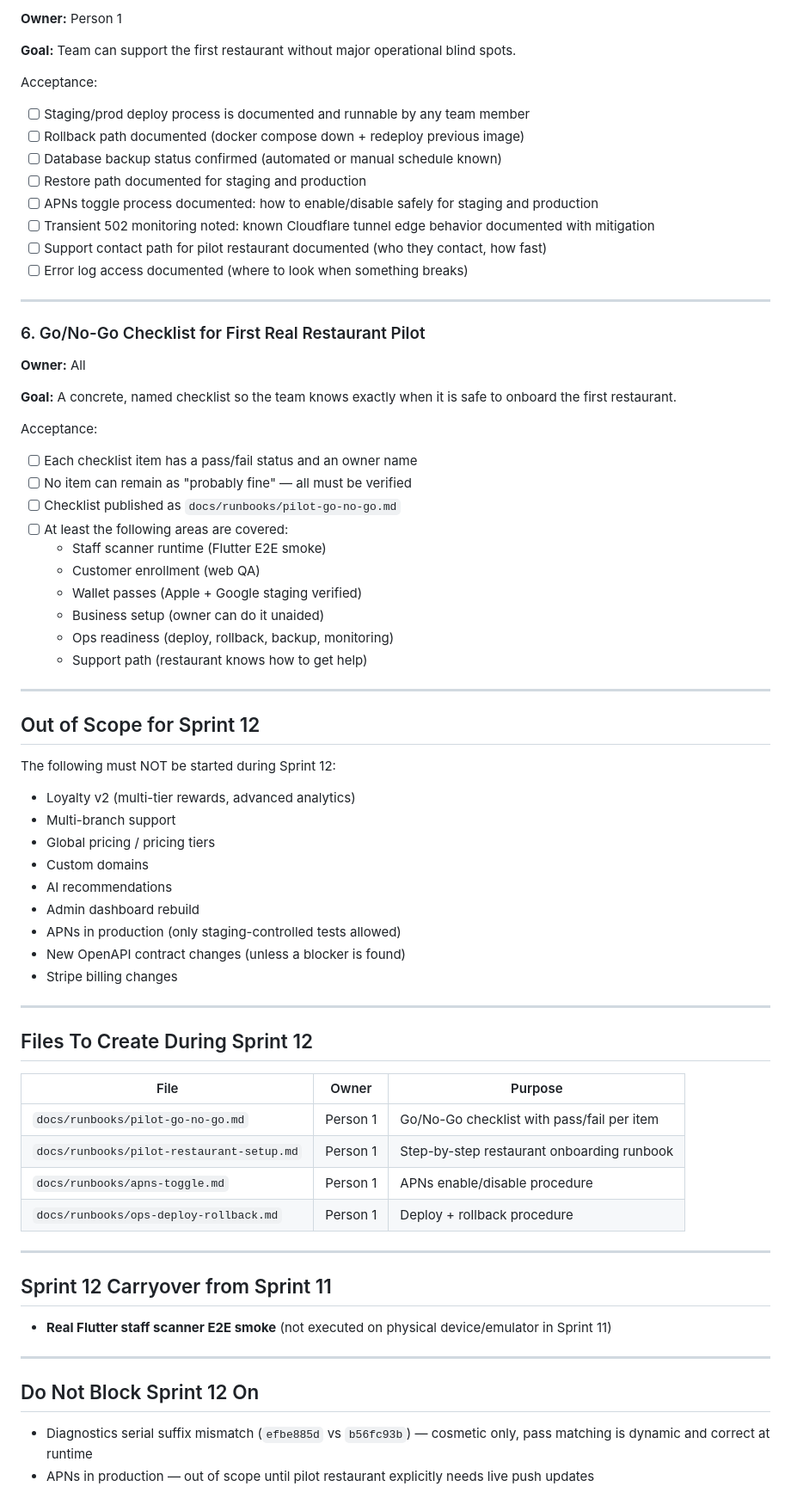
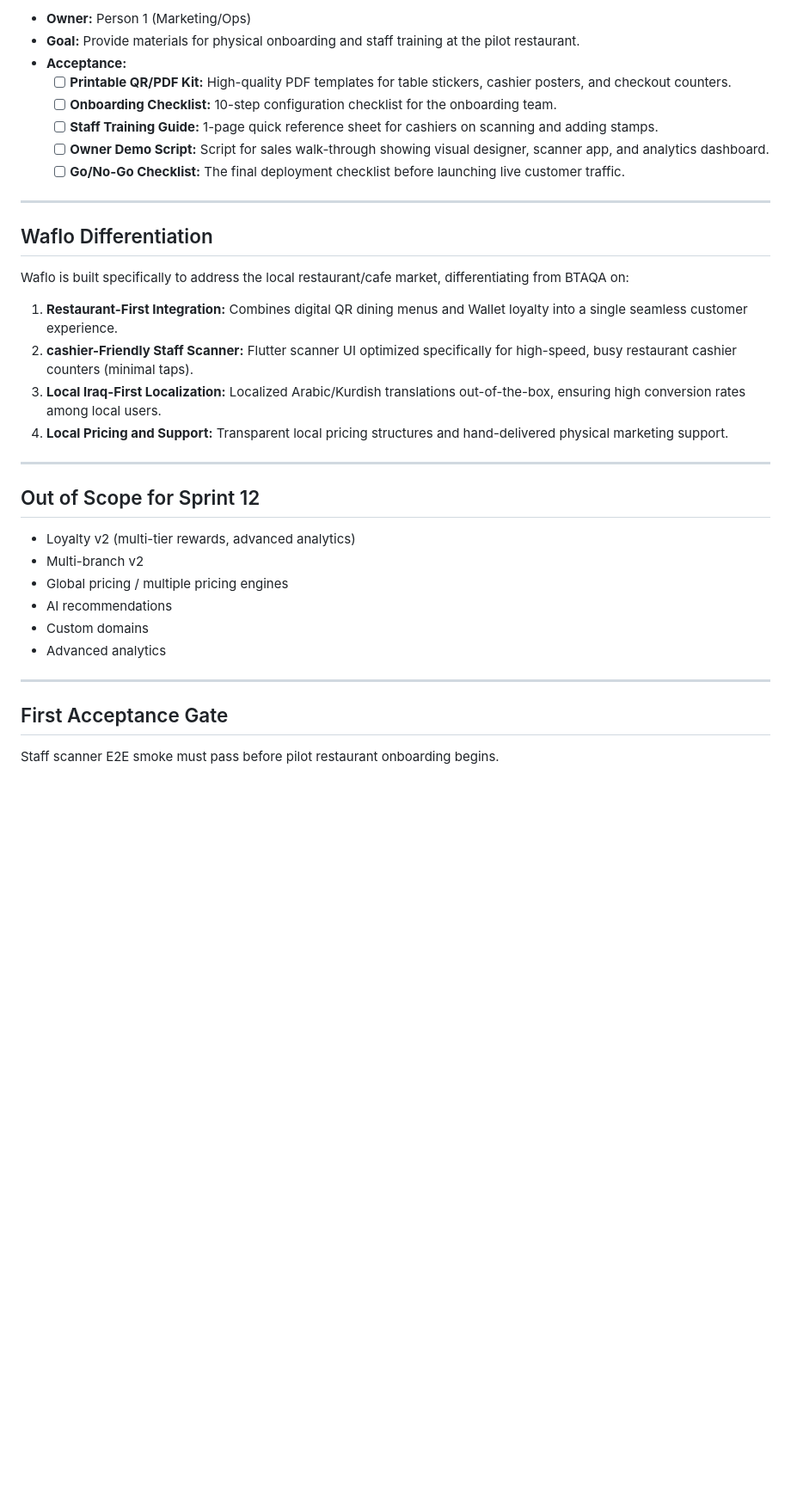
Before and after one commit to TavrixLLC/TavrixMenu, a Markdown page: docs/21-sprint-12-launch-readiness.md, the part around one of its changes. Shown at 86% size. Drawn GitHub-style; blank space fills up the shorter version.

```diff
--- a/docs/21-sprint-12-launch-readiness.md
+++ b/docs/21-sprint-12-launch-readiness.md
@@ -103,76 +89,35 @@ Acceptance:
 
-**Owner:** Person 1
-
-**Goal:** Team can support the first restaurant without major operational blind spots.
-
-Acceptance:
-
-- [ ] Staging/prod deploy process is documented and runnable by any team member
-- [ ] Rollback path documented (docker compose down + redeploy previous image)
-- [ ] Database backup status confirmed (automated or manual schedule known)
-- [ ] Restore path documented for staging and production
-- [ ] APNs toggle process documented: how to enable/disable safely for staging and production
-- [ ] Transient 502 monitoring noted: known Cloudflare tunnel edge behavior documented with mitigation
-- [ ] Support contact path for pilot restaurant documented (who they contact, how fast)
-- [ ] Error log access documented (where to look when something breaks)
+* **Owner:** Person 1 (Marketing/Ops)
+* **Goal:** Provide materials for physical onboarding and staff training at the pilot restaurant.
+* **Acceptance:**
+  - [ ] **Printable QR/PDF Kit:** High-quality PDF templates for table stickers, cashier posters, and checkout counters.
+  - [ ] **Onboarding Checklist:** 10-step configuration checklist for the onboarding team.
+  - [ ] **Staff Training Guide:** 1-page quick reference sheet for cashiers on scanning and adding stamps.
+  - [ ] **Owner Demo Script:** Script for sales walk-through showing visual designer, scanner app, and analytics dashboard.
+  - [ ] **Go/No-Go Checklist:** The final deployment checklist before launching live customer traffic.
 
 ---
 
-### 6. Go/No-Go Checklist for First Real Restaurant Pilot
+## Waflo Differentiation
 
-**Owner:** All
+Waflo is built specifically to address the local restaurant/cafe market, differentiating from BTAQA on:
 
-**Goal:** A concrete, named checklist so the team knows exactly when it is safe to onboard the first restaurant.
-
-Acceptance:
-
-- [ ] Each checklist item has a pass/fail status and an owner name
-- [ ] No item can remain as "probably fine" — all must be verified
-- [ ] Checklist published as `docs/runbooks/pilot-go-no-go.md`
-- [ ] At least the following areas are covered:
-  - Staff scanner runtime (Flutter E2E smoke)
-  - Customer enrollment (web QA)
-  - Wallet passes (Apple + Google staging verified)
-  - Business setup (owner can do it unaided)
-  - Ops readiness (deploy, rollback, backup, monitoring)
-  - Support path (restaurant knows how to get help)
+1. **Restaurant-First Integration:** Combines digital QR dining menus and Wallet loyalty into a single seamless customer experience.
+2. **cashier-Friendly Staff Scanner:** Flutter scanner UI optimized specifically for high-speed, busy restaurant cashier counters (minimal taps).
+3. **Local Iraq-First Localization:** Localized Arabic/Kurdish translations out-of-the-box, ensuring high conversion rates among local users.
+4. **Local Pricing and Support:** Transparent local pricing structures and hand-delivered physical marketing support.
 
 ---
 
 ## Out of Scope for Sprint 12
-
-The following must NOT be started during Sprint 12:
-
-- Loyalty v2 (multi-tier rewards, advanced analytics)
-- Multi-branch support
-- Global pricing / pricing tiers
-- Custom domains
-- AI recommendations
-- Admin dashboard rebuild
-- APNs in production (only staging-controlled tests allowed)
-- New OpenAPI contract changes (unless a blocker is found)
-- Stripe billing changes
+* Loyalty v2 (multi-tier rewards, advanced analytics)
+* Multi-branch v2
+* Global pricing / multiple pricing engines
+* AI recommendations
+* Custom domains
+* Advanced analytics
 
 ---
 
-## Files To Create During Sprint 12
-
-| File | Owner | Purpose |
-|------|-------|---------|
-| `docs/runbooks/pilot-go-no-go.md` | Person 1 | Go/No-Go checklist with pass/fail per item |
-| `docs/runbooks/pilot-restaurant-setup.md` | Person 1 | Step-by-step restaurant onboarding runbook |
-| `docs/runbooks/apns-toggle.md` | Person 1 | APNs enable/disable procedure |
-| `docs/runbooks/ops-deploy-rollback.md` | Person 1 | Deploy + rollback procedure |
-
----
-
-## Sprint 12 Carryover from Sprint 11
-
-- **Real Flutter staff scanner E2E smoke** (not executed on physical device/emulator in Sprint 11)
-
----
-
-## Do Not Block Sprint 12 On
-
-- Diagnostics serial suffix mismatch (`efbe885d` vs `b56fc93b`) — cosmetic only, pass matching is dynamic and correct at runtime
-- APNs in production — out of scope until pilot restaurant explicitly needs live push updates
+## First Acceptance Gate
+Staff scanner E2E smoke must pass before pilot restaurant onboarding begins.
```
Also changed, not shown: other parts of docs/21-sprint-12-launch-readiness.md (+63 -77 lines), docs/20-roadmap.md (+50 -18 lines).
